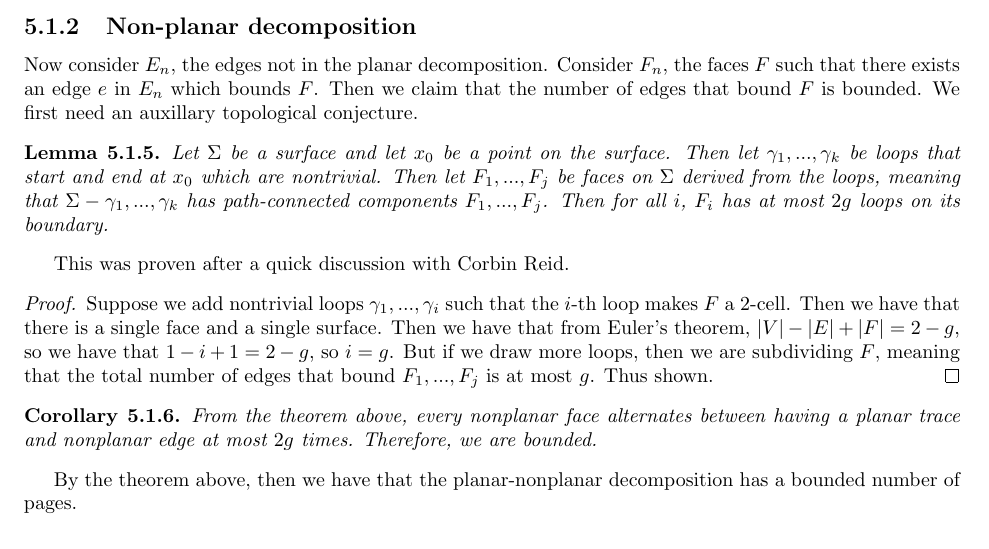
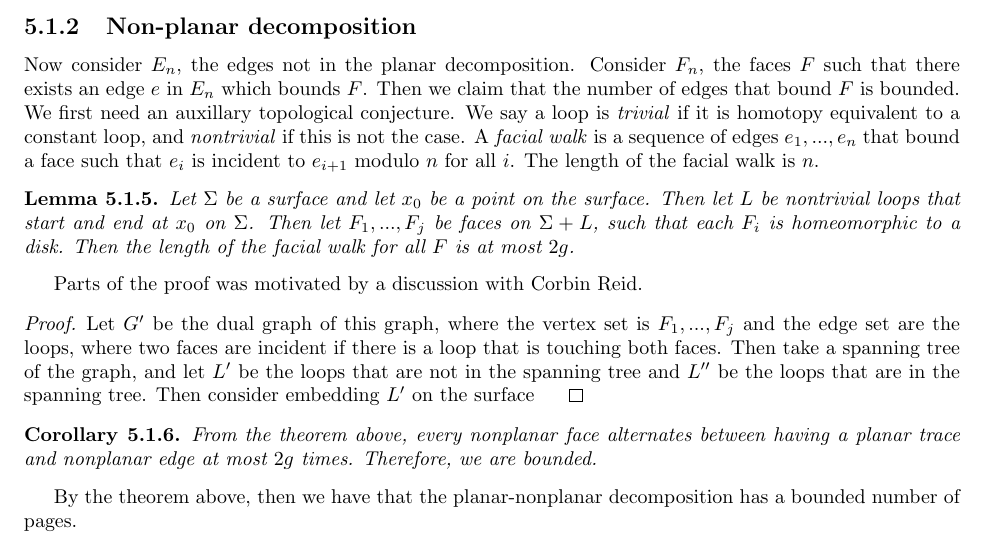
Before and after one commit to ErickLuu/Honours-Project-Notes, a LaTeX thesis (Notes/Structural Graph Theory/thesis.tex, which reads Notes/Structural Graph Theory/chapters/proofattempt.tex): part of page 24 of 27, cut so that both start at the same text. Compiled offline with pdfLaTeX.

Commit message:
txs auto checkin

```diff
--- a/Notes/Structural Graph Theory/chapters/proofattempt.tex
+++ b/Notes/Structural Graph Theory/chapters/proofattempt.tex
@@ -56,16 +56,16 @@ Now we will use the auxillary lemma to prove the above lemma.
 For faces in the planar decomposition, this is from applying Robert's theorem and Tutte's theorem. As we only move at most three vertices in every face, the vortex $G_i$ on the face $F$ has a bounded increase in the number of pages needed to move around.
 
 \subsection{Non-planar decomposition}
-Now consider $E_n$, the edges not in the planar decomposition. Consider $F_n$, the faces $F$ such that there exists an edge $e$ in $E_n$ which bounds $F$. Then we claim that the number of edges that bound $F$ is bounded. We first need an auxillary topological conjecture.
+Now consider $E_n$, the edges not in the planar decomposition. Consider $F_n$, the faces $F$ such that there exists an edge $e$ in $E_n$ which bounds $F$. Then we claim that the number of edges that bound $F$ is bounded. We first need an auxillary topological conjecture. We say a loop is \textit{trivial} if it is homotopy equivalent to a constant loop, and \textit{nontrivial} if this is not the case. A \textit{facial walk} is a sequence of edges $e_1, ..., e_n$ that bound a face such that $e_i$ is incident to $e_{i + 1}$ modulo $n$ for all $i$. The length of the facial walk is $n$.
 
 \begin{lemma}
-	Let $\Sigma$ be a surface and let $x_0$ be a point on the surface. Then let $\gamma_1, ..., \gamma_k$ be loops that start and end at $x_0$ which are nontrivial. Then let $F_1, ..., F_j$ be faces on $\Sigma$ derived from the loops, meaning that $\Sigma - \gamma_1, ..., \gamma_k$ has path-connected components $F_1, ..., F_j$. Then for all $i$, $F_i$ has at most $2g$ loops on its boundary.
+	Let $\Sigma$ be a surface and let $x_0$ be a point on the surface. Then let $L$ be nontrivial loops that start and end at $x_0$ on $\Sigma$. Then let $F_1, ..., F_j$ be faces on $\Sigma + L$, such that each $F_i$ is homeomorphic to a disk. Then the length of the facial walk for all $F$ is at most $2g$.
 \end{lemma}
 
-This was proven after a quick discussion with Corbin Reid.
+Parts of the proof was motivated by a discussion with Corbin Reid.
 
 \begin{proof}
-	Suppose we add nontrivial loops $\gamma_1, ..., \gamma_i$ such that the $i$-th loop makes $F$ a $2$-cell. Then we have that there is a single face and a single surface. Then we have that from Euler's theorem, $|V| - |E| + |F| = 2 - g$, so we have that $ 1 - i + 1 = 2 - g$, so $i = g$. But if we draw more loops, then we are subdividing $F$, meaning that the total number of edges that bound $F_1, ..., F_j$ is at most $g$. Thus shown.
+	Let $G'$ be the dual graph of this graph, where the vertex set is $F_1, ..., F_j$ and the edge set are the loops, where two faces are incident if there is a loop that is touching both faces. Then take a spanning tree of the graph, and let $L'$ be the loops that are not in the spanning tree and $L''$ be the loops that are in the spanning tree. Then consider embedding $L'$ on the surface $\
 \end{proof}
 
 \begin{corollary}
```
